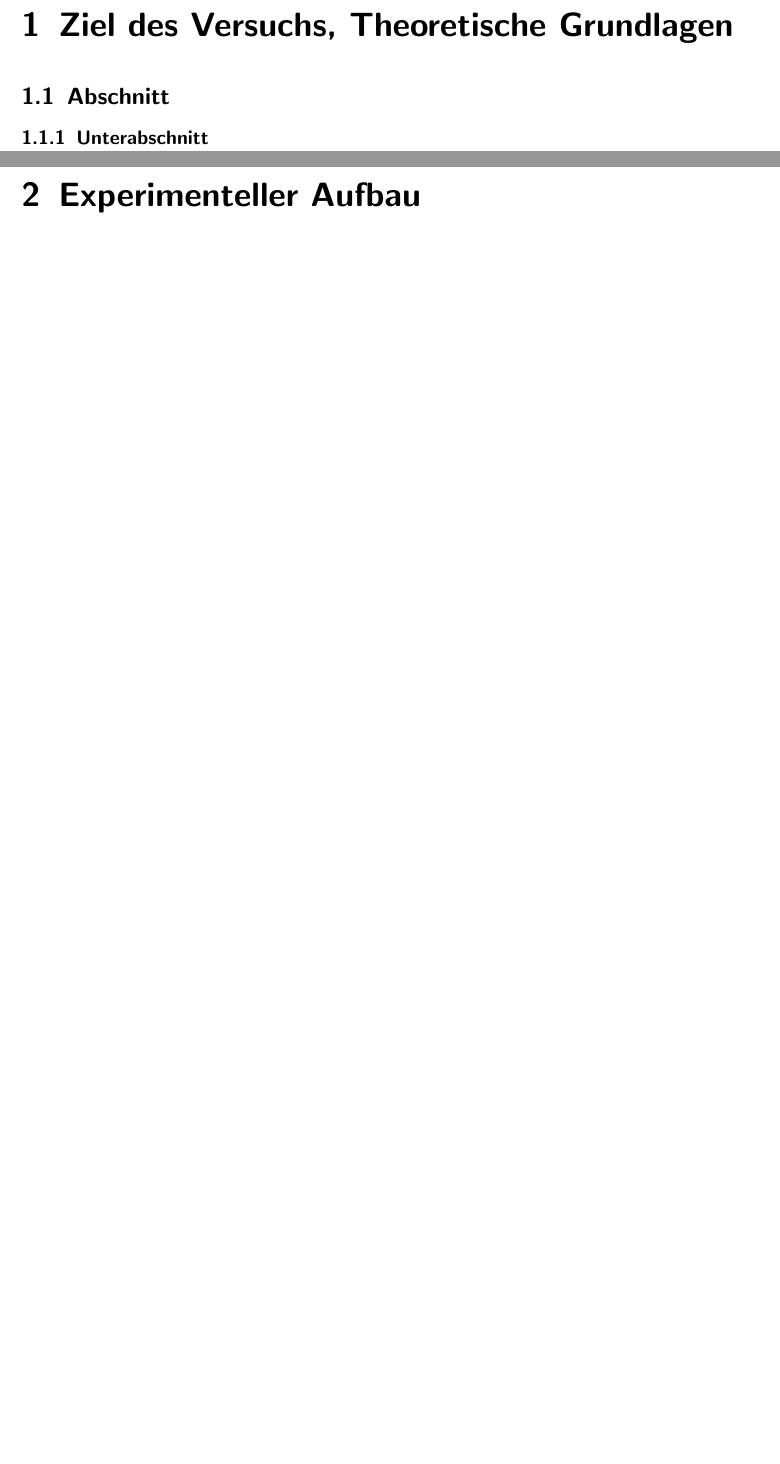
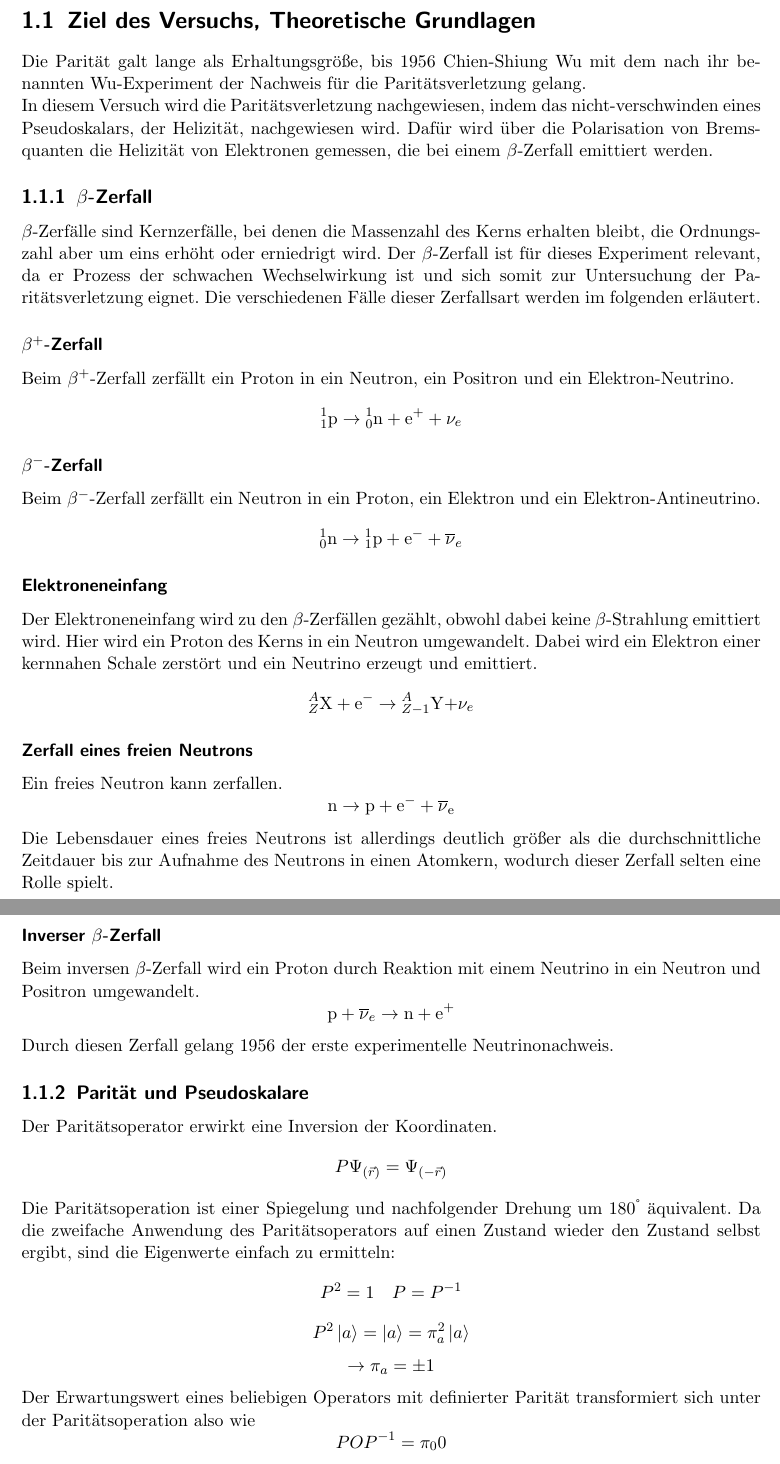
Before and after one commit to thexwon/Praktikum-Moderne-Physik, a LaTeX thesis (Paritaetsverletzung/main.tex, which reads Paritaetsverletzung/chapters/01.tex, Paritaetsverletzung/chapters/02.tex, Paritaetsverletzung/chapters/Vorbereitung.tex): two parts of pages 4 and 5 of 9 before the commit and two parts of pages 3 and 4 of 7 after it, joined at a grey line, cut so that both start at the same text, the shorter picture padded with empty space. Compiled offline with pdfLaTeX.

Commit message:
Theorieteil

```diff
--- a/Paritaetsverletzung/chapters/01.tex
+++ b/Paritaetsverletzung/chapters/01.tex
@@ -1,3 +1,3 @@
-\chapter{Ziel des Versuchs, Theoretische Grundlagen}
+\chapter{Auswertung, Fehlerrechnung und Diskussion der Messergebnisse}
 \section{Abschnitt}
 \subsection{Unterabschnitt}
--- a/Paritaetsverletzung/chapters/02.tex
+++ /dev/null
@@ -1 +0,0 @@
-\chapter{Experimenteller Aufbau}
--- a/Paritaetsverletzung/chapters/Vorbereitung.tex
+++ b/Paritaetsverletzung/chapters/Vorbereitung.tex
@@ -3,0 +4,37 @@
+\section{Ziel des Versuchs, Theoretische Grundlagen}
+Die Parität galt lange als Erhaltungsgröße, bis 1956 Chien-Shiung Wu mit dem nach ihr benannten Wu-Experiment der Nachweis für die Paritätsverletzung gelang.\\
+In diesem Versuch wird die Paritätsverletzung nachgewiesen, indem das nicht-verschwinden eines Pseudoskalars, der Helizität, nachgewiesen wird. Dafür wird über die Polarisation von Bremsquanten die Helizität von Elektronen gemessen, die bei einem $\beta$-Zerfall emittiert werden.
+\subsection{$\beta$-Zerfall}
+$\beta$-Zerfälle sind Kernzerfälle, bei denen die Massenzahl des Kerns erhalten bleibt, die Ordnungszahl aber um eins erhöht oder erniedrigt wird. Der $\beta$-Zerfall ist für dieses Experiment relevant, da er Prozess der schwachen Wechselwirkung ist und sich somit zur Untersuchung der Paritätsverletzung eignet. Die verschiedenen Fälle dieser Zerfallsart werden im folgenden erläutert.
+\subsubsection{$\beta^+$-Zerfall}
+Beim $\beta^+$-Zerfall zerfällt ein Proton in ein Neutron, ein Positron und ein Elektron-Neutrino.
+$${}_{{1}}^{{1}}{\mathrm {p}}\to {}_{{0}}^{{1}}{\mathrm {n}}+{\mathrm {e}}^{{+}}+\nu _{e}$$
+
+\subsubsection{$\beta^-$-Zerfall}
+Beim $\beta^-$-Zerfall zerfällt ein Neutron in ein Proton, ein Elektron und ein Elektron-Antineutrino.
+$${}_{{0}}^{{1}}{\mathrm {n}}\to {}_{{1}}^{{1}}{\mathrm {p}}+{\mathrm {e}}^{{-}}+\overline {\nu }_{e}$$
+\subsubsection{Elektroneneinfang}
+Der Elektroneneinfang wird zu den $\beta$-Zerfällen gezählt, obwohl dabei keine $\beta$-Strahlung emittiert wird. Hier wird ein Proton des Kerns in ein Neutron umgewandelt. Dabei wird ein Elektron einer kernnahen Schale zerstört und ein Neutrino erzeugt und emittiert.
+$${\displaystyle {}_{Z}^{A}\mathrm {X} +\mathrm {e} ^{-}\to {}_{Z-1}^{A}\mathrm {Y} \mathrm {+} \nu _{e}}$$
+
+\subsubsection{Zerfall eines freien Neutrons}
+Ein freies Neutron kann zerfallen.
+$${\hbox{n}}\to {\hbox{p}}+{\hbox{e}}^{-}+\overline {\nu }_{{{\mathrm {e}}}}$$
+Die Lebensdauer eines freies Neutrons ist allerdings deutlich größer als die durchschnittliche Zeitdauer bis zur Aufnahme des Neutrons in einen Atomkern, wodurch dieser Zerfall selten eine Rolle spielt.
+\subsubsection{Inverser $\beta$-Zerfall}
+Beim inversen $\beta$-Zerfall wird ein Proton durch Reaktion mit einem Neutrino in ein Neutron und Positron umgewandelt.
+$${\displaystyle \mathrm {p} +{\overline {\nu }}_{e}\to \mathrm {n} +\mathrm {e} ^{+}}$$
+Durch diesen Zerfall gelang 1956 der erste experimentelle Neutrinonachweis.
+
+\subsection{Parität und Pseudoskalare}
+
+Der Paritätsoperator erwirkt eine Inversion der Koordinaten.
+$$P\Psi_{(\vec{r})} = \Psi_{(-\vec{r})}$$
+Die Paritätsoperation ist einer Spiegelung und nachfolgender Drehung um $180^\degree$ äquivalent.
+Da die zweifache Anwendung des Paritätsoperators auf einen Zustand wieder den Zustand selbst ergibt, sind die Eigenwerte einfach zu ermitteln:
+$$P^2 = 1 \quad P = P^{-1} $$
+$$P^2\ket{a} = \ket{a} = \pi_a^2\ket{a}$$
+$$\rightarrow \pi_a = \pm 1$$
+
+Der Erwartungswert eines beliebigen Operators mit definierter Parität transformiert sich unter der Paritätsoperation also wie
+$$POP^{-1} = \pi_0 0$$
--- a/Paritaetsverletzung/main.tex
+++ b/Paritaetsverletzung/main.tex
@@ -11,6 +11,7 @@
 \usepackage{caption}
 \usepackage{xcolor}
 \usepackage{url}
+\usepackage{braket}
 \usepackage[hidelinks]{hyperref} % Einbinden von Links und Metadaten, farbige Umrandung von Links ist ausgeschalten
 \usepackage{varioref}
 \usepackage{mathtools}
```
Also changed, not shown: Paritaetsverletzung/chapters/03.tex (deleted, +0 -1 lines), Paritaetsverletzung/chapters/04.tex (deleted, +0 -1 lines), Paritaetsverletzung/chapters/Vorbereitung.tex (22 more changed lines), Paritaetsverletzung/main.tex (4 more changed lines).
